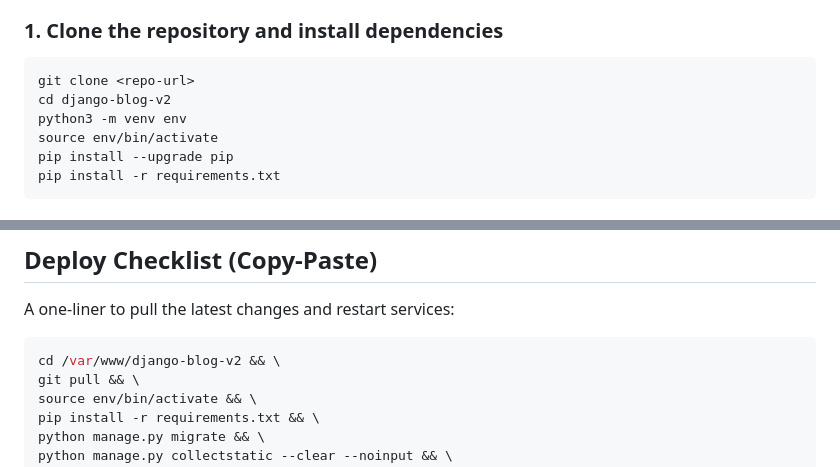
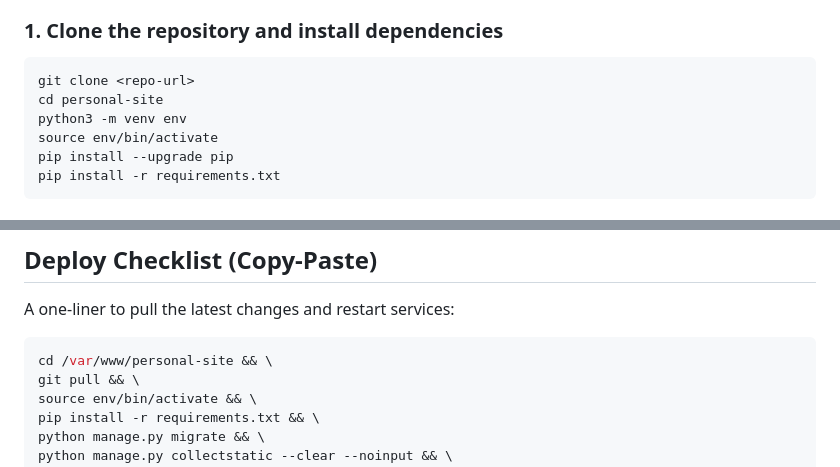
Before and after one commit to ozodbek-bosimov/django-blog-v2, a Markdown page: README.md, 2 parts joined by grey strips. Rendered like a GitHub page.

````diff
--- a/README.md
+++ b/README.md
@@ -34,7 +34,7 @@ A personal blog and portfolio website built with **Django 6**, **Tailwind CSS**,
 ### 1. Clone the repository and install dependencies
 ```bash
 git clone <repo-url>
-cd django-blog-v2
+cd personal-site
 python3 -m venv env
 source env/bin/activate
 pip install --upgrade pip
@@ -165,7 +165,7 @@ sudo nginx -t && sudo systemctl reload nginx
 
 A one-liner to pull the latest changes and restart services:
 ```bash
-cd /var/www/django-blog-v2 && \
+cd /var/www/personal-site && \
 git pull && \
 source env/bin/activate && \
 pip install -r requirements.txt && \
````
Also changed, not shown: other parts of README.md (+10 -10 lines).
